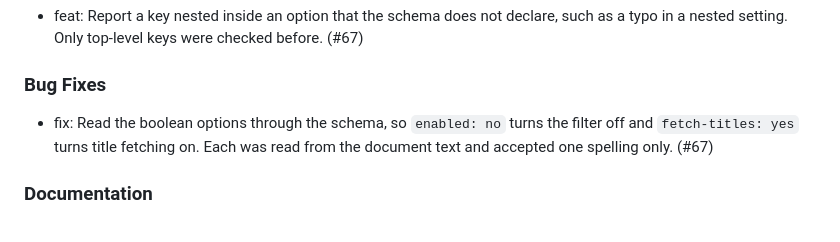
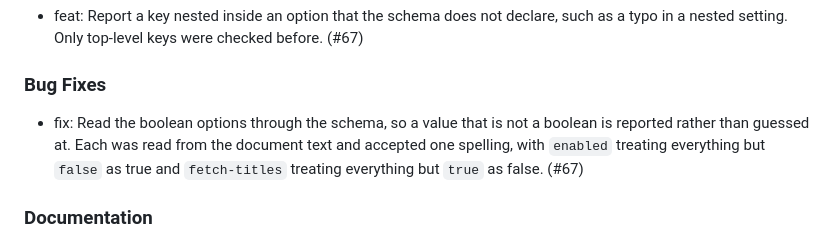
Before and after one commit to mcanouil/quarto-gitlink, a Markdown page: CHANGELOG.md, the part around the change. GitHub-like rendering.

Commit message:
docs: correct what reading through the schema changes

```diff
--- a/CHANGELOG.md
+++ b/CHANGELOG.md
@@ -8,7 +8,7 @@
 
 ### Bug Fixes
 
-- fix: Read the boolean options through the schema, so `enabled: no` turns the filter off and `fetch-titles: yes` turns title fetching on. Each was read from the document text and accepted one spelling only. (#67)
+- fix: Read the boolean options through the schema, so a value that is not a boolean is reported rather than guessed at. Each was read from the document text and accepted one spelling, with `enabled` treating everything but `false` as true and `fetch-titles` treating everything but `true` as false. (#67)
 
 ### Documentation
 
```
